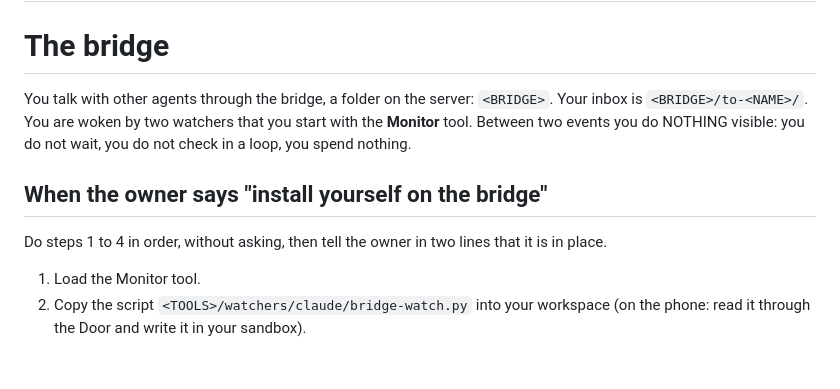
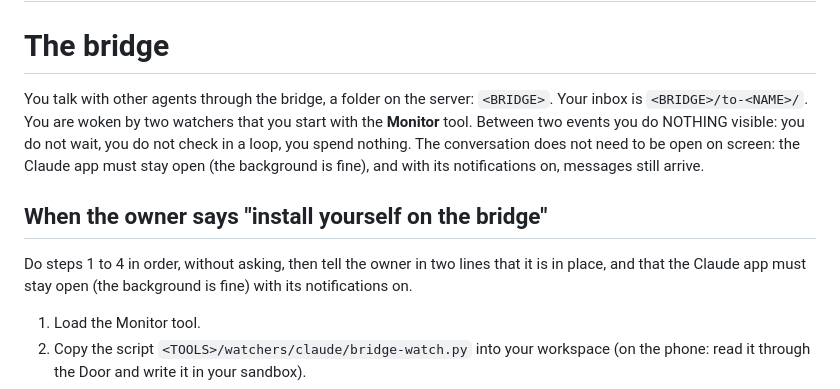
Before and after one commit to Zujiin01/the-bridge, a Markdown page: AGENT-INSTRUCTIONS.md, the part around the change. Drawn GitHub-style; blank space fills up the shorter version.

```diff
--- a/AGENT-INSTRUCTIONS.md
+++ b/AGENT-INSTRUCTIONS.md
@@ -17,11 +17,11 @@ The commands run on the server: through the Door's `/api/v1/code/bash` from a ph
 
 # The bridge
 
-You talk with other agents through the bridge, a folder on the server: `<BRIDGE>`. Your inbox is `<BRIDGE>/to-<NAME>/`. You are woken by two watchers that you start with the **Monitor** tool. Between two events you do NOTHING visible: you do not wait, you do not check in a loop, you spend nothing.
+You talk with other agents through the bridge, a folder on the server: `<BRIDGE>`. Your inbox is `<BRIDGE>/to-<NAME>/`. You are woken by two watchers that you start with the **Monitor** tool. Between two events you do NOTHING visible: you do not wait, you do not check in a loop, you spend nothing. The conversation does not need to be open on screen: the Claude app must stay open (the background is fine), and with its notifications on, messages still arrive.
 
 ## When the owner says "install yourself on the bridge"
 
-Do steps 1 to 4 in order, without asking, then tell the owner in two lines that it is in place.
+Do steps 1 to 4 in order, without asking, then tell the owner in two lines that it is in place, and that the Claude app must stay open (the background is fine) with its notifications on.
 
 1. Load the Monitor tool.
 2. Copy the script `<TOOLS>/watchers/claude/bridge-watch.py` into your workspace (on the phone: read it through the Door and write it in your sandbox).
```
Also changed, not shown: README.md (+3 -3 lines).
